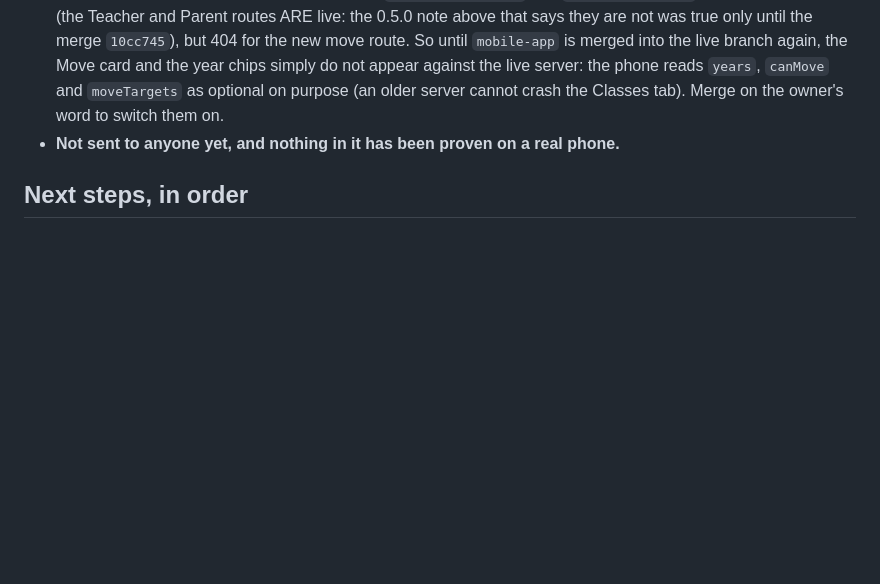
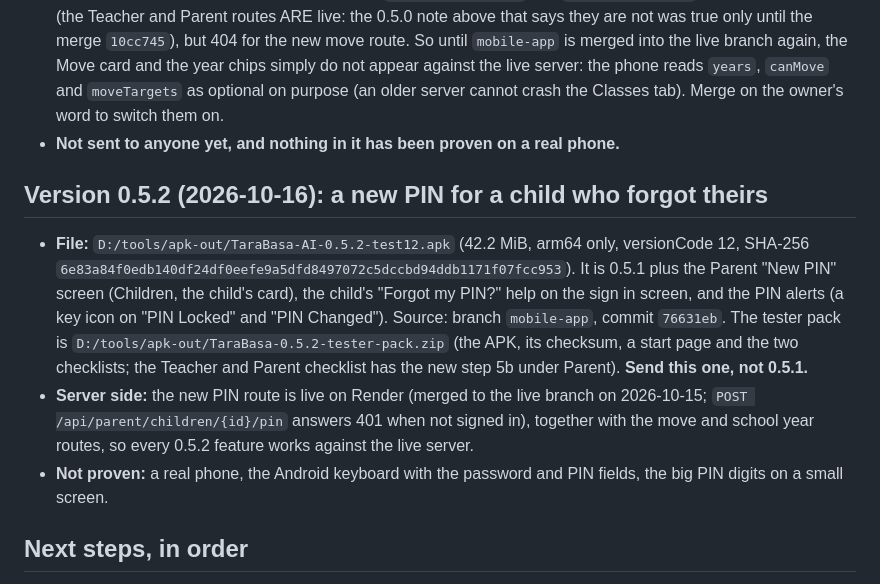
Before and after one commit to Lando-ssd/tarabasa-ai-thesis, a Markdown page: mobile/HANDOVER.md, the part around the change. GitHub-like rendering; blank space fills up the shorter version.

Commit message:
Notes: the 0.5.2 APK and tester pack (new PIN for a child who forgot theirs)
Co-Authored-By: Claude Sonnet 5.5 <noreply@anthropic.com>

```diff
--- a/mobile/HANDOVER.md
+++ b/mobile/HANDOVER.md
@@ -253,6 +253,16 @@ colours, fonts and layout rules. Built as `src/ReadingPath.tsx` (replaces the pl
   purpose (an older server cannot crash the Classes tab). Merge on the owner's word to switch them on.
 - **Not sent to anyone yet, and nothing in it has been proven on a real phone.**
 
+## Version 0.5.2 (2026-10-16): a new PIN for a child who forgot theirs
+- **File:** `D:/tools/apk-out/TaraBasa-AI-0.5.2-test12.apk` (42.2 MiB, arm64 only, versionCode 12, SHA-256 `6e83a84f0edb140df24df0eefe9a5dfd8497072c5dccbd94ddb1171f07fcc953`).
+  It is 0.5.1 plus the Parent "New PIN" screen (Children, the child's card), the child's "Forgot my PIN?" help on the sign in
+  screen, and the PIN alerts (a key icon on "PIN Locked" and "PIN Changed"). Source: branch `mobile-app`, commit `76631eb`.
+  The tester pack is `D:/tools/apk-out/TaraBasa-0.5.2-tester-pack.zip` (the APK, its checksum, a start page and the two checklists;
+  the Teacher and Parent checklist has the new step 5b under Parent). **Send this one, not 0.5.1.**
+- **Server side:** the new PIN route is live on Render (merged to the live branch on 2026-10-15; `POST /api/parent/children/{id}/pin`
+  answers 401 when not signed in), together with the move and school year routes, so every 0.5.2 feature works against the live server.
+- **Not proven:** a real phone, the Android keyboard with the password and PIN fields, the big PIN digits on a small screen.
+
 ## Next steps, in order
 0. **RESOLVED 2026-10-12 (blocker found and fixed the same evening): the live server now has the newer phone endpoints.** Render was
    on `66ebc30`, which lacked practice tries, My Shelf, Games, the warm-up call and the new Home numbers. With the owner's yes,
```
